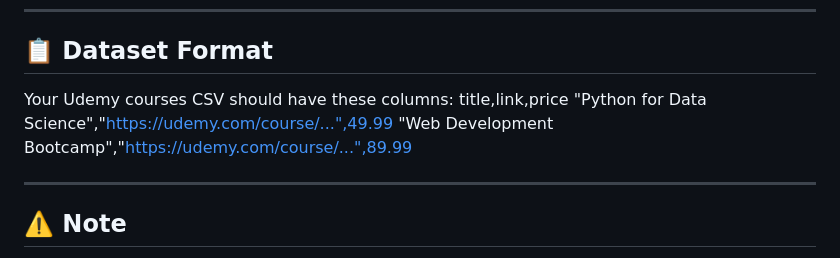
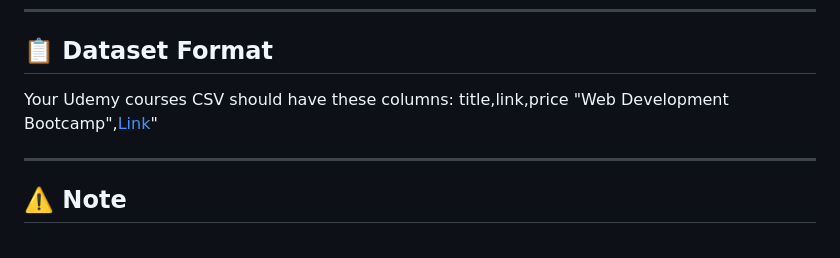
Before and after one commit to dhruv-lakhe/course-recommender, a Markdown page: README.md, the part around one of its changes. GitHub-like rendering.

```diff
--- a/README.md
+++ b/README.md
@@ -113,8 +113,7 @@ Key packages:
 
 Your Udemy courses CSV should have these columns:
 title,link,price
-"Python for Data Science","https://udemy.com/course/...",49.99
-"Web Development Bootcamp","https://udemy.com/course/...",89.99
+"Web Development Bootcamp",[Link](https://www.kaggle.com/datasets/andrewmvd/udemy-courses)"
 
 ---
 
```
Also changed, not shown: other parts of README.md (+2 -2 lines).
